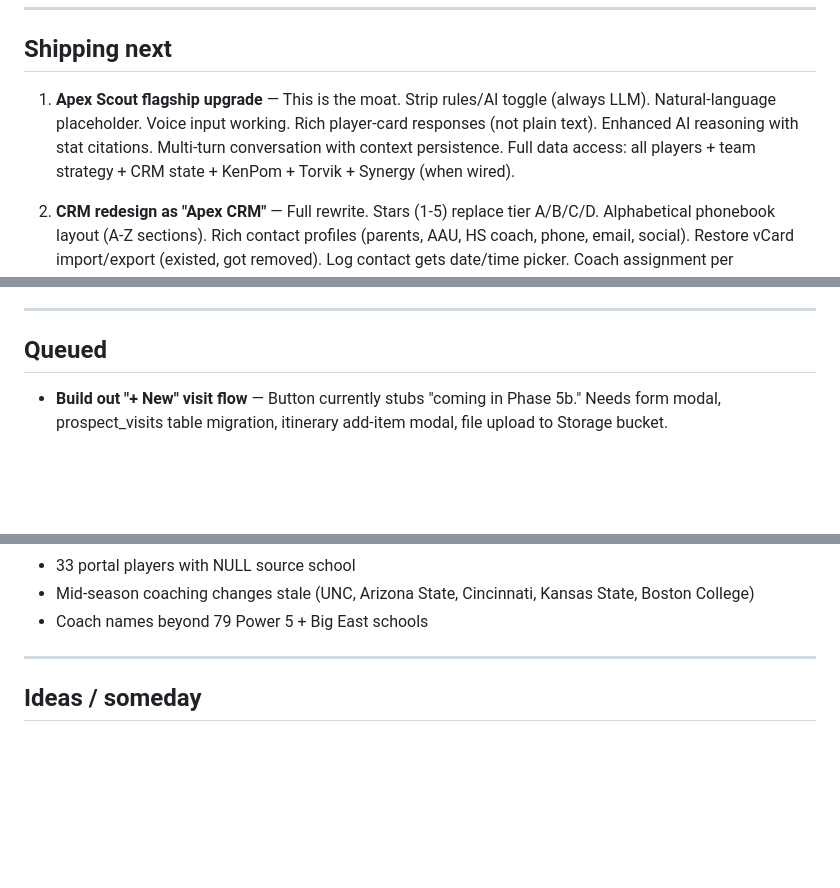
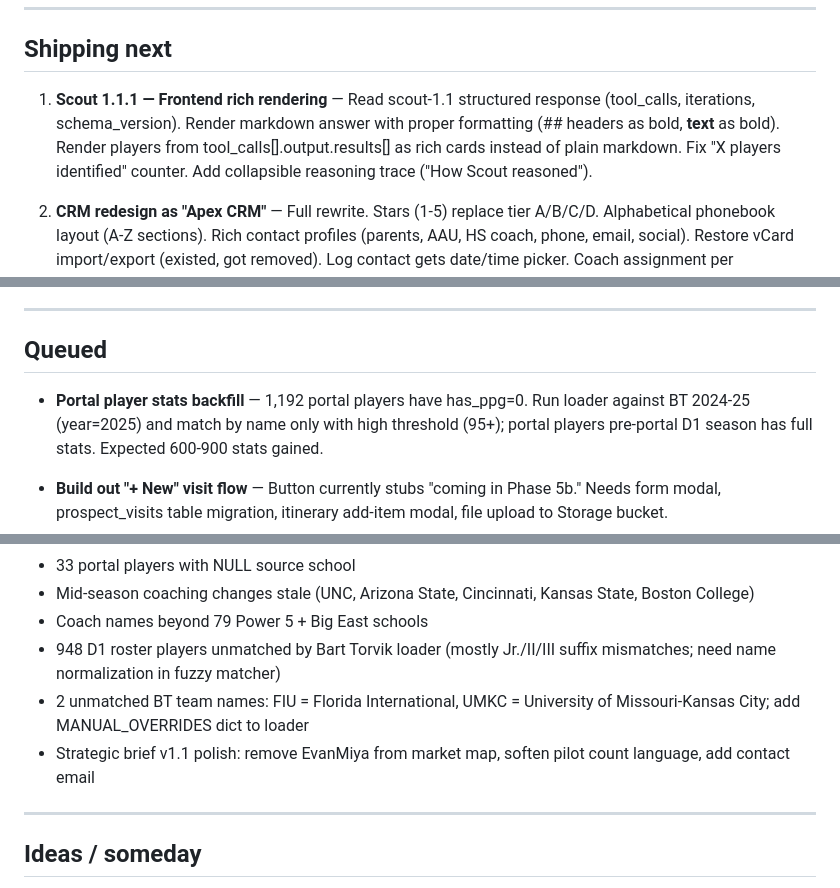
Before and after one commit to Apexver1/Apex-App, a Markdown page: BACKLOG.md, 3 parts joined by grey strips. Rendered like a GitHub page; blank space fills up the shorter version.

Commit message:
BACKLOG: Scout 1.1 shipped, 1.1.1 next, portal backfill queued, BT cleanup items added

```diff
--- a/BACKLOG.md
+++ b/BACKLOG.md
@@ -7,7 +7,7 @@
 
 ## Shipping next
 
-1. **Apex Scout flagship upgrade** — This is the moat. Strip rules/AI toggle (always LLM). Natural-language placeholder. Voice input working. Rich player-card responses (not plain text). Enhanced AI reasoning with stat citations. Multi-turn conversation with context persistence. Full data access: all players + team strategy + CRM state + KenPom + Torvik + Synergy (when wired).
+1. **Scout 1.1.1 — Frontend rich rendering** — Read scout-1.1 structured response (tool_calls, iterations, schema_version). Render markdown answer with proper formatting (## headers as bold, **text** as bold). Render players from tool_calls[].output.results[] as rich cards instead of plain markdown. Fix "X players identified" counter. Add collapsible reasoning trace ("How Scout reasoned").
 
 2. **CRM redesign as "Apex CRM"** — Full rewrite. Stars (1-5) replace tier A/B/C/D. Alphabetical phonebook layout (A-Z sections). Rich contact profiles (parents, AAU, HS coach, phone, email, social). Restore vCard import/export (existed, got removed). Log contact gets date/time picker. Coach assignment per relationship (1 or multiple). Dashboard surfaces smart suggestions ("time to text [5-star kid]").
 
@@ -22,6 +22,8 @@
 ---
 
 ## Queued
+
+- **Portal player stats backfill** — 1,192 portal players have has_ppg=0. Run loader against BT 2024-25 (year=2025) and match by name only with high threshold (95+); portal players pre-portal D1 season has full stats. Expected 600-900 stats gained.
 
 - **Build out "+ New" visit flow** — Button currently stubs "coming in Phase 5b." Needs form modal, prospect_visits table migration, itinerary add-item modal, file upload to Storage bucket.
 - **Player detail modal centering** — Currently anchored to bottom of screen. Should be vertically centered.
@@ -122,6 +124,9 @@ Original framework from Apr 9. Status as of Apr 15:
 - 33 portal players with NULL source school
 - Mid-season coaching changes stale (UNC, Arizona State, Cincinnati, Kansas State, Boston College)
 - Coach names beyond 79 Power 5 + Big East schools
+- 948 D1 roster players unmatched by Bart Torvik loader (mostly Jr./II/III suffix mismatches; need name normalization in fuzzy matcher)
+- 2 unmatched BT team names: FIU = Florida International, UMKC = University of Missouri-Kansas City; add MANUAL_OVERRIDES dict to loader
+- Strategic brief v1.1 polish: remove EvanMiya from market map, soften pilot count language, add contact email
 
 ---
 
```
Also changed, not shown: other parts of BACKLOG.md (+1 -0 lines).
